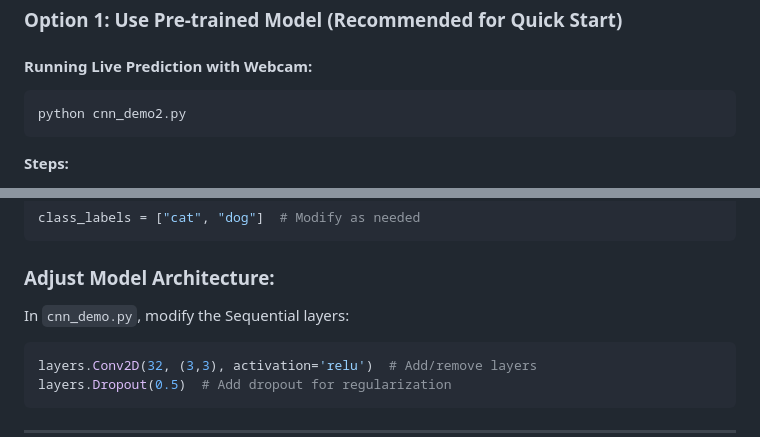
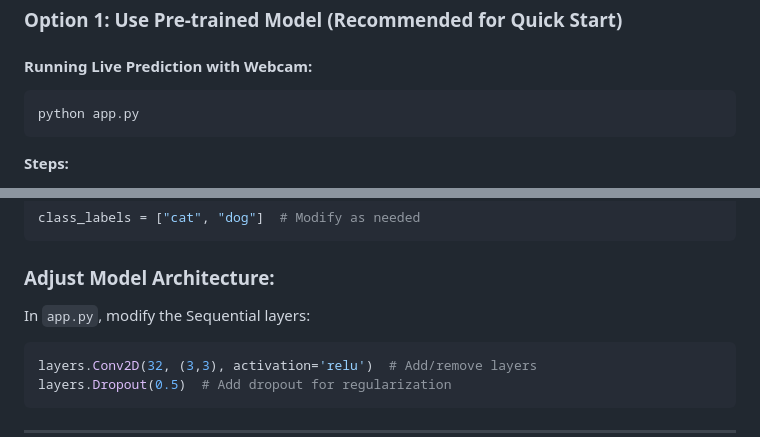
Before and after one commit to DovariRahul/cat-vs-dog, a Markdown page: README.md, 2 parts joined by grey strips. Drawn GitHub-style.

````diff
--- a/README.md
+++ b/README.md
@@ -122,7 +122,7 @@ Place your dataset images in the appropriate folders.
 #### Running Live Prediction with Webcam:
 
 ```bash
-python cnn_demo2.py
+python app.py
 ```
 
 **Steps:**
@@ -342,7 +342,7 @@ class_labels = ["cat", "dog"]  # Modify as needed
 ```
 
 ### Adjust Model Architecture:
-In `cnn_demo.py`, modify the Sequential layers:
+In `app.py`, modify the Sequential layers:
 ```python
 layers.Conv2D(32, (3,3), activation='relu')  # Add/remove layers
 layers.Dropout(0.5)  # Add dropout for regularization
````
Also changed, not shown: other parts of README.md (+10 -10 lines).
